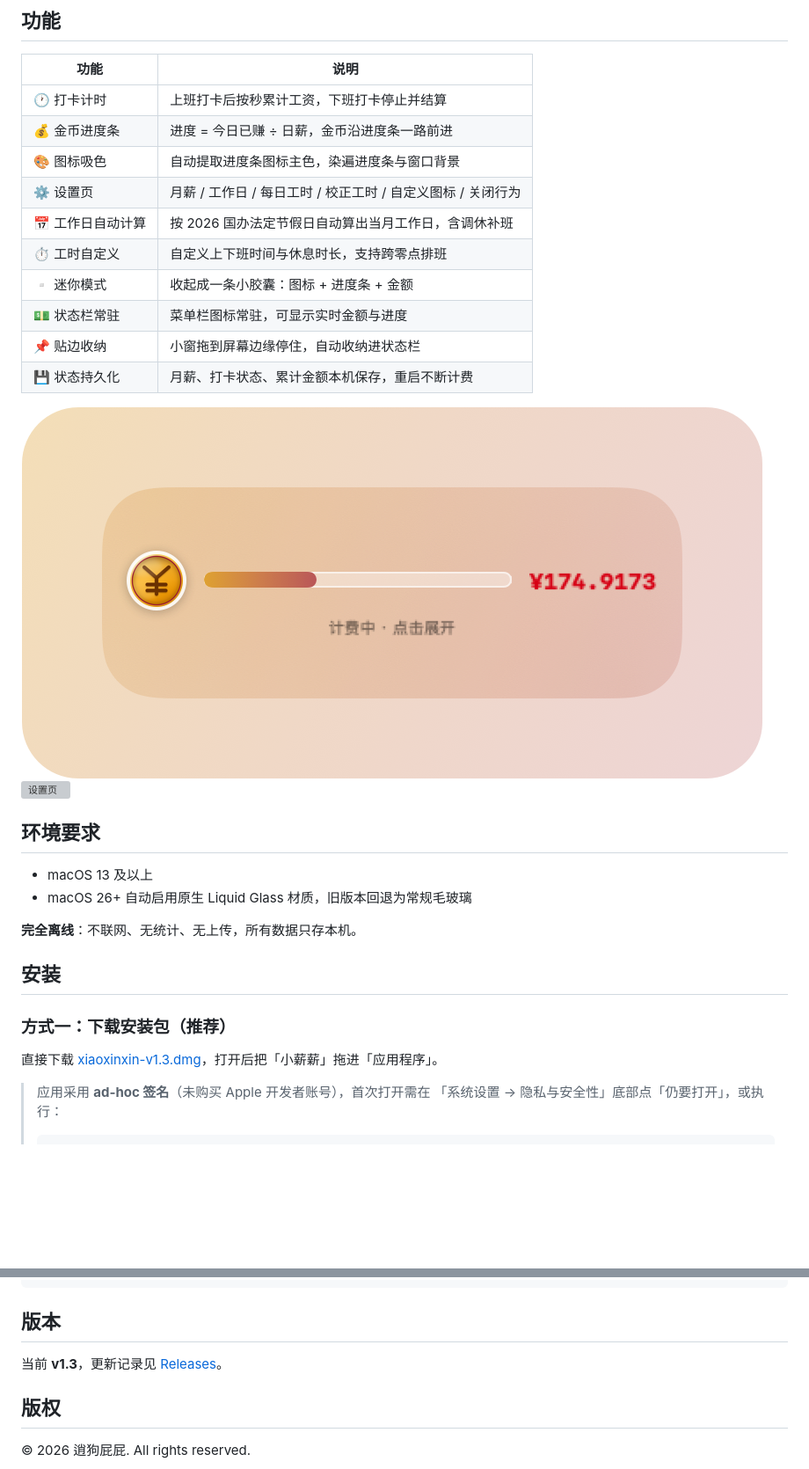
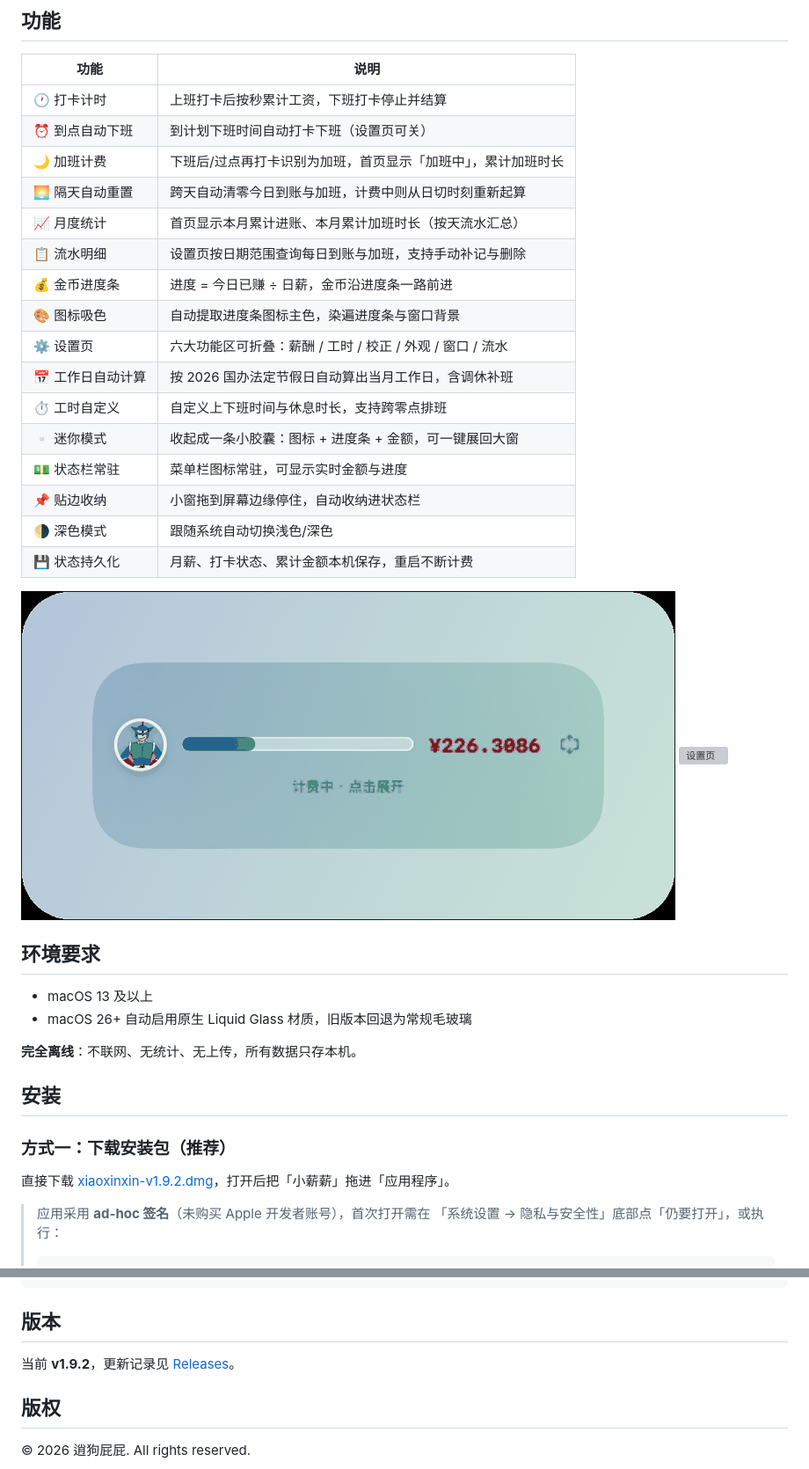
Before and after one commit to terencetian/com.haofan.xiaoxinxin, a Markdown page: README.md, 2 parts joined by grey strips. Shown at 88% size. GitHub-like rendering; pictures changed too: screenshots/mini.png; blank space fills up the shorter version; grey boxes are pictures that could not be loaded.

```diff
--- a/README.md
+++ b/README.md
@@ -13,14 +13,20 @@
 | 功能 | 说明 |
 |---|---|
 | 🕐 打卡计时 | 上班打卡后按秒累计工资，下班打卡停止并结算 |
+| ⏰ 到点自动下班 | 到计划下班时间自动打卡下班（设置页可关） |
+| 🌙 加班计费 | 下班后/过点再打卡识别为加班，首页显示「加班中」，累计加班时长 |
+| 🌅 隔天自动重置 | 跨天自动清零今日到账与加班，计费中则从日切时刻重新起算 |
+| 📈 月度统计 | 首页显示本月累计进账、本月累计加班时长（按天流水汇总） |
+| 📋 流水明细 | 设置页按日期范围查询每日到账与加班，支持手动补记与删除 |
 | 💰 金币进度条 | 进度 = 今日已赚 ÷ 日薪，金币沿进度条一路前进 |
 | 🎨 图标吸色 | 自动提取进度条图标主色，染遍进度条与窗口背景 |
-| ⚙️ 设置页 | 月薪 / 工作日 / 每日工时 / 校正工时 / 自定义图标 / 关闭行为 |
+| ⚙️ 设置页 | 六大功能区可折叠：薪酬 / 工时 / 校正 / 外观 / 窗口 / 流水 |
 | 📅 工作日自动计算 | 按 2026 国办法定节假日自动算出当月工作日，含调休补班 |
 | ⏱️ 工时自定义 | 自定义上下班时间与休息时长，支持跨零点排班 |
-| ▫️ 迷你模式 | 收起成一条小胶囊：图标 + 进度条 + 金额 |
+| ▫️ 迷你模式 | 收起成一条小胶囊：图标 + 进度条 + 金额，可一键展回大窗 |
 | 💵 状态栏常驻 | 菜单栏图标常驻，可显示实时金额与进度 |
 | 📌 贴边收纳 | 小窗拖到屏幕边缘停住，自动收纳进状态栏 |
+| 🌗 深色模式 | 跟随系统自动切换浅色/深色 |
 | 💾 状态持久化 | 月薪、打卡状态、累计金额本机保存，重启不断计费 |
 
 ![迷你模式](screenshots/mini.png)
@@ -37,7 +43,7 @@
 
 ### 方式一：下载安装包（推荐）
 
-直接下载 [xiaoxinxin-v1.3.dmg](https://github.com/terencetian/com.haofan.xiaoxinxin/releases/latest)，打开后把「小薪薪」拖进「应用程序」。
+直接下载 [xiaoxinxin-v1.9.2.dmg](https://github.com/terencetian/com.haofan.xiaoxinxin/releases/latest)，打开后把「小薪薪」拖进「应用程序」。
 
 > 应用采用 **ad-hoc 签名**（未购买 Apple 开发者账号），首次打开需在
 > 「系统设置 → 隐私与安全性」底部点「仍要打开」，或执行：
@@ -83,7 +89,7 @@ entitlements 会被覆盖导致不注册）→ `ditto` 安装 → 重新注册
 
 ## 版本
 
-当前 **v1.3**，更新记录见 [Releases](https://github.com/terencetian/com.haofan.xiaoxinxin/releases)。
+当前 **v1.9.2**，更新记录见 [Releases](https://github.com/terencetian/com.haofan.xiaoxinxin/releases)。
 
 ## 版权
 
```
Also changed, not shown: screenshots/home-dark.png (added), screenshots/mini-dark.png (added), screenshots/settings-dark.png (added), 9 other files.
